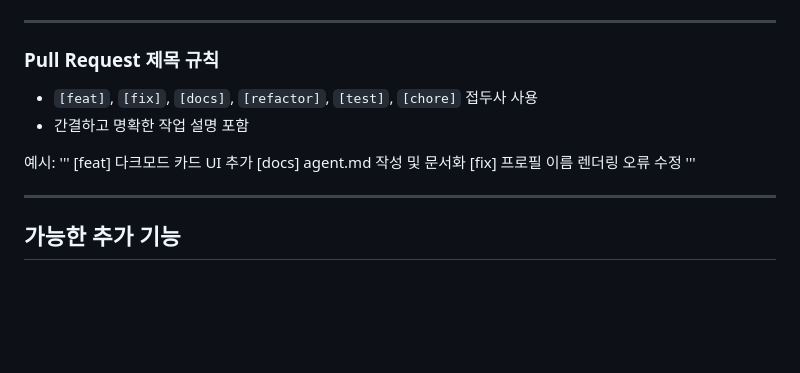
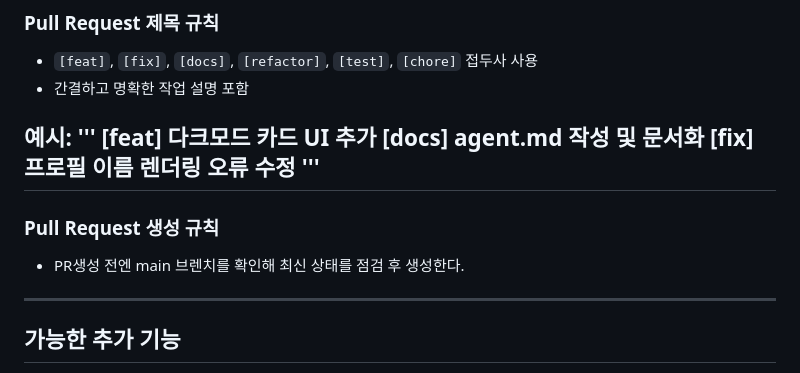
Before and after one commit to chungchung234/cover_letter, a Markdown page: AGENTS.md, the part around the change. GitHub-like rendering; blank space fills up the shorter version.

```diff
--- a/AGENTS.md
+++ b/AGENTS.md
@@ -93,7 +93,10 @@ docs: agent.md에 커밋 작명 규칙 추가
 [docs] agent.md 작성 및 문서화
 [fix] 프로필 이름 렌더링 오류 수정
 '''
+---
 
+### Pull Request 생성 규칙
+- PR생성 전엔 main 브렌치를 확인해 최신 상태를 점검 후 생성한다.
 ---
 
 ## 가능한 추가 기능
```
